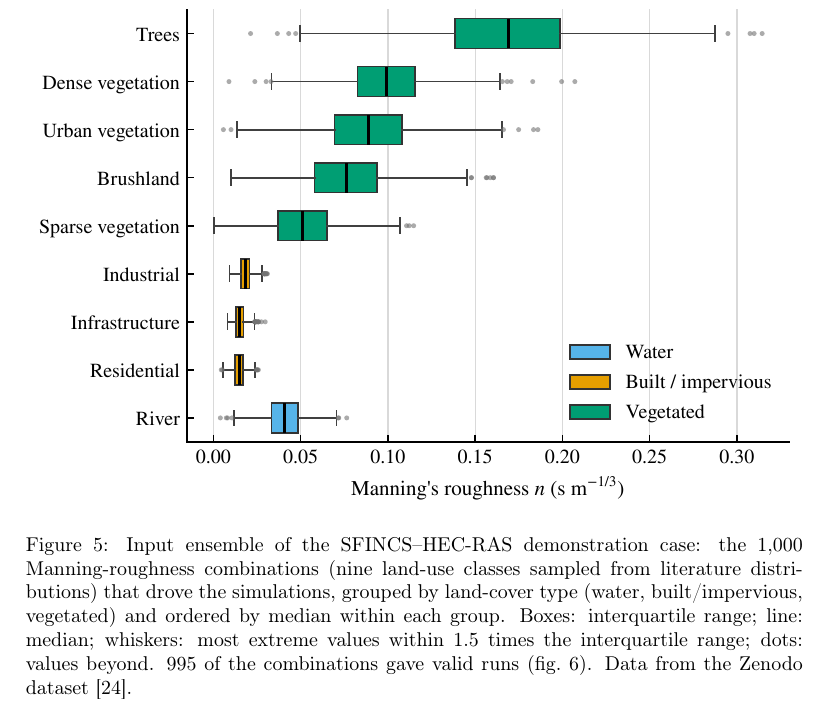
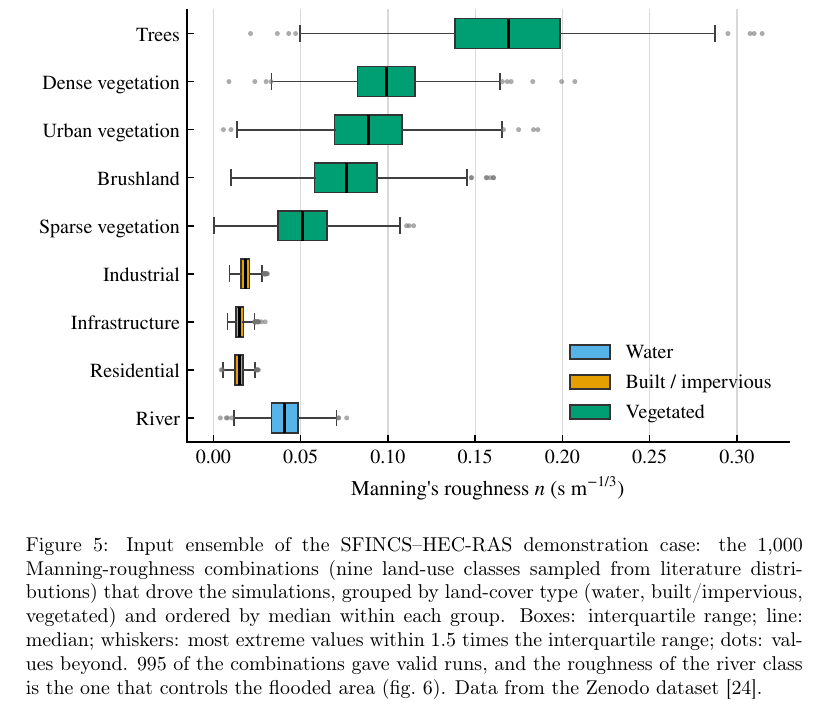
Before and after one commit to navass11/HYDRA, a LaTeX paper (papers/hydra_pyhydra_softwarex/main.tex): part of page 17 of 25, cut so that both start at the same text. Compiled offline with pdfLaTeX.

Commit message:
Manuscript: Figure 5 caption points to the river class
Co-Authored-By: Claude Sonnet 5.5 <noreply@anthropic.com>

```diff
--- a/papers/hydra_pyhydra_softwarex/main.tex
+++ b/papers/hydra_pyhydra_softwarex/main.tex
@@ -625,7 +625,8 @@ literature distributions) that drove the simulations, grouped by land-cover
 type (water, built/impervious, vegetated) and ordered by median within each
 group. Boxes: interquartile range; line: median; whiskers: most extreme values
 within 1.5 times the interquartile range; dots: values beyond. 995 of the
-combinations gave valid runs (\cref{fig:besaya-area}). Data from the Zenodo
+combinations gave valid runs, and the roughness of the river class is the one
+that controls the flooded area (\cref{fig:besaya-area}). Data from the Zenodo
 dataset \citep{navas2026besayadata}.}
 \label{fig:besaya-input}
 \end{figure}
```
Also changed, not shown: papers/hydra_pyhydra_softwarex/main.pdf.
